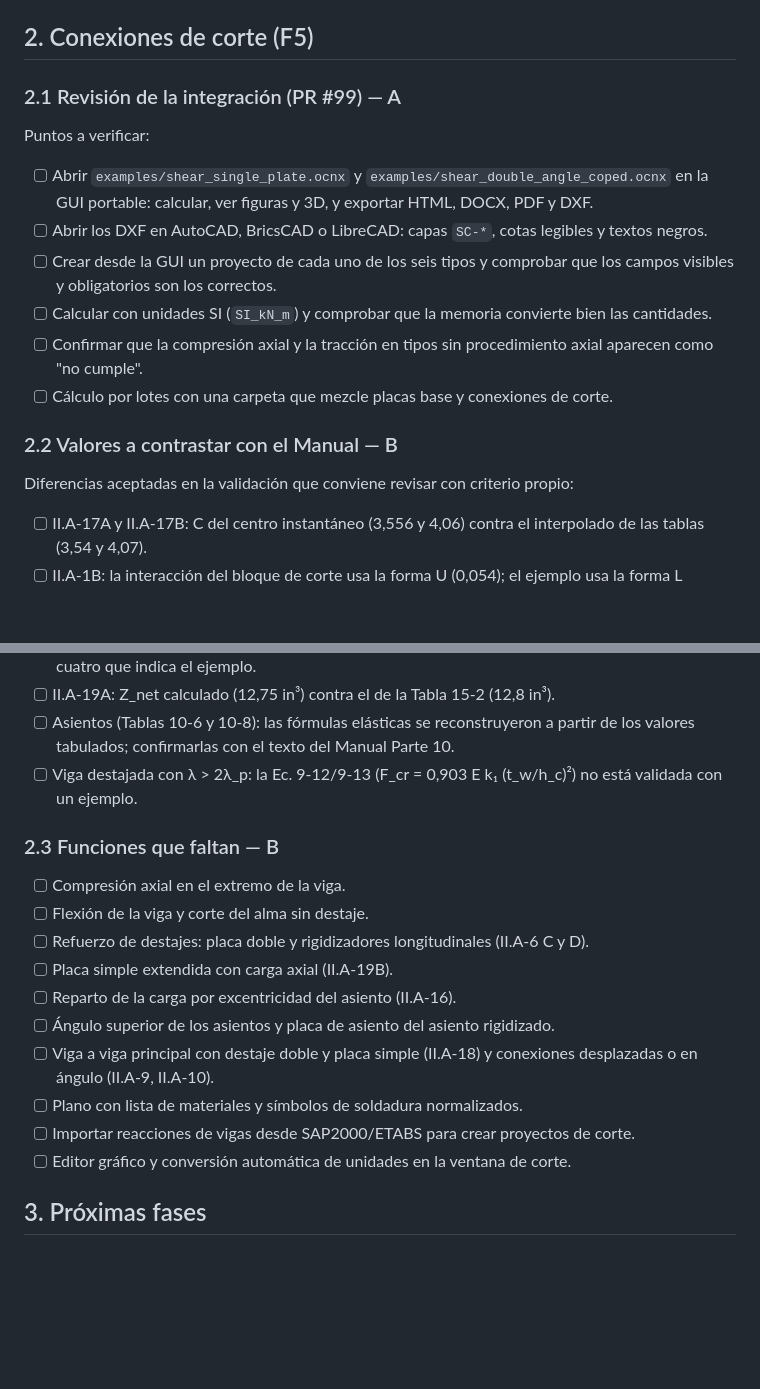
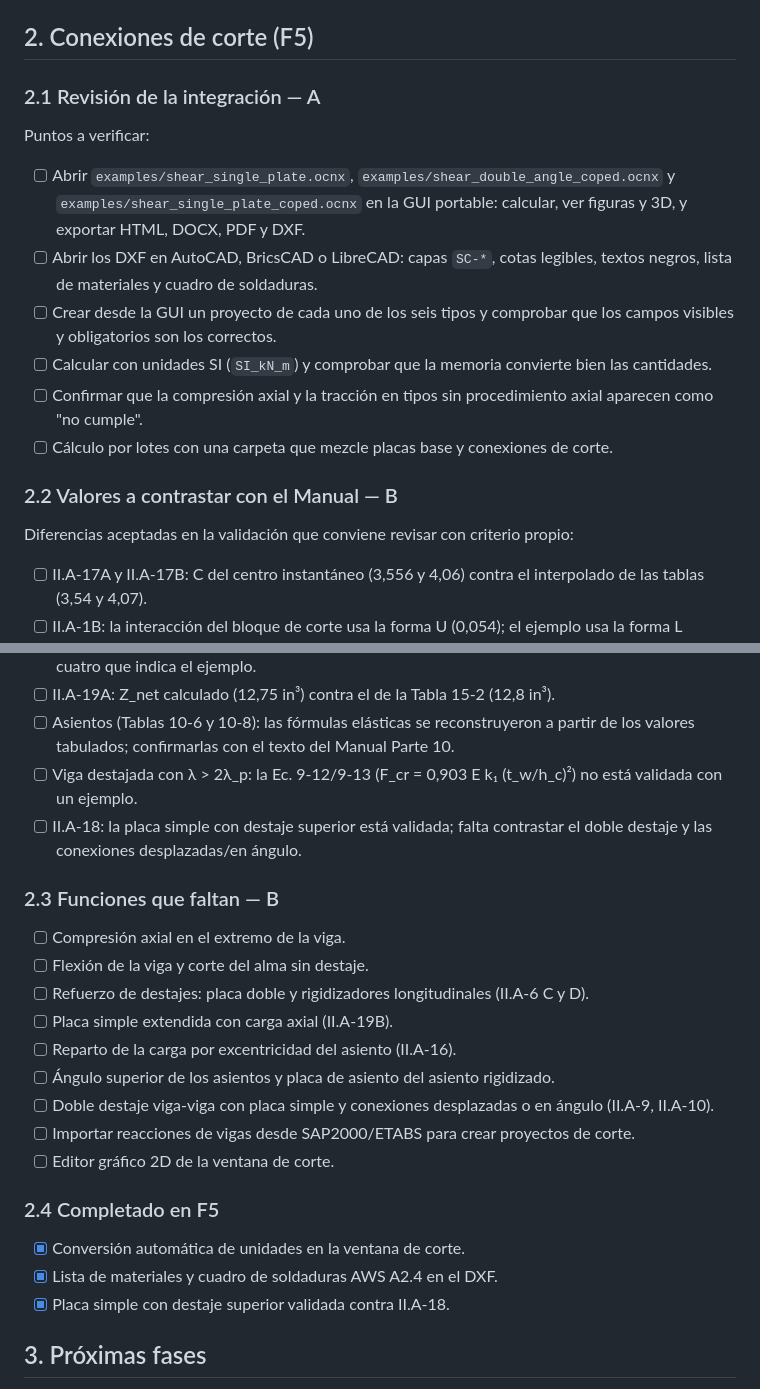
Before and after one commit to marcel1983/openconex, a Markdown page: docs/REVISION-PENDIENTE.md, 2 parts joined by grey strips. Rendered like a GitHub page; blank space fills up the shorter version.

```diff
--- a/docs/REVISION-PENDIENTE.md
+++ b/docs/REVISION-PENDIENTE.md
@@ -52,11 +64,11 @@ Puntos a verificar:
 
 ## 2. Conexiones de corte (F5)
 
-### 2.1 Revisión de la integración (PR #99) — A
+### 2.1 Revisión de la integración — A
 
 Puntos a verificar:
-- [ ] Abrir `examples/shear_single_plate.ocnx` y `examples/shear_double_angle_coped.ocnx` en la GUI portable: calcular, ver figuras y 3D, y exportar HTML, DOCX, PDF y DXF.
-- [ ] Abrir los DXF en AutoCAD, BricsCAD o LibreCAD: capas `SC-*`, cotas legibles y textos negros.
+- [ ] Abrir `examples/shear_single_plate.ocnx`, `examples/shear_double_angle_coped.ocnx` y `examples/shear_single_plate_coped.ocnx` en la GUI portable: calcular, ver figuras y 3D, y exportar HTML, DOCX, PDF y DXF.
+- [ ] Abrir los DXF en AutoCAD, BricsCAD o LibreCAD: capas `SC-*`, cotas legibles, textos negros, lista de materiales y cuadro de soldaduras.
 - [ ] Crear desde la GUI un proyecto de cada uno de los seis tipos y comprobar que los campos visibles y obligatorios son los correctos.
 - [ ] Calcular con unidades SI (`SI_kN_m`) y comprobar que la memoria convierte bien las cantidades.
 - [ ] Confirmar que la compresión axial y la tracción en tipos sin procedimiento axial aparecen como "no cumple".
@@ -65,6 +77,7 @@ Puntos a verificar:
 ### 2.2 Valores a contrastar con el Manual — B
 
 Diferencias aceptadas en la validación que conviene revisar con criterio propio:
+
 - [ ] II.A-17A y II.A-17B: C del centro instantáneo (3,556 y 4,06) contra el interpolado de las tablas (3,54 y 4,07).
 - [ ] II.A-1B: la interacción del bloque de corte usa la forma U (0,054); el ejemplo usa la forma L (0,0531).
 - [ ] II.A-12A: el ejemplo entra a la Tabla 10-5 con l_b = 1⅛ in; el programa usa la mínima requerida (k_des). Con k_des la flexión del ala da unos 133 kip contra 113.
@@ -72,6 +85,7 @@ Diferencias aceptadas en la validación que conviene revisar con criterio propio
 - [ ] II.A-19A: Z_net calculado (12,75 in³) contra el de la Tabla 15-2 (12,8 in³).
 - [ ] Asientos (Tablas 10-6 y 10-8): las fórmulas elásticas se reconstruyeron a partir de los valores tabulados; confirmarlas con el texto del Manual Parte 10.
 - [ ] Viga destajada con λ > 2λ_p: la Ec. 9-12/9-13 (F_cr = 0,903 E k₁ (t_w/h_c)²) no está validada con un ejemplo.
+- [ ] II.A-18: la placa simple con destaje superior está validada; falta contrastar el doble destaje y las conexiones desplazadas/en ángulo.
 
 ### 2.3 Funciones que faltan — B
 
@@ -81,10 +95,15 @@ Diferencias aceptadas en la validación que conviene revisar con criterio propio
 - [ ] Placa simple extendida con carga axial (II.A-19B).
 - [ ] Reparto de la carga por excentricidad del asiento (II.A-16).
 - [ ] Ángulo superior de los asientos y placa de asiento del asiento rigidizado.
-- [ ] Viga a viga principal con destaje doble y placa simple (II.A-18) y conexiones desplazadas o en ángulo (II.A-9, II.A-10).
-- [ ] Plano con lista de materiales y símbolos de soldadura normalizados.
+- [ ] Doble destaje viga-viga con placa simple y conexiones desplazadas o en ángulo (II.A-9, II.A-10).
 - [ ] Importar reacciones de vigas desde SAP2000/ETABS para crear proyectos de corte.
-- [ ] Editor gráfico y conversión automática de unidades en la ventana de corte.
+- [ ] Editor gráfico 2D de la ventana de corte.
+
+### 2.4 Completado en F5
+
+- [x] Conversión automática de unidades en la ventana de corte.
+- [x] Lista de materiales y cuadro de soldaduras AWS A2.4 en el DXF.
+- [x] Placa simple con destaje superior validada contra II.A-18.
 
 ## 3. Próximas fases
 
```
Also changed, not shown: other parts of docs/REVISION-PENDIENTE.md (+22 -10 lines).
